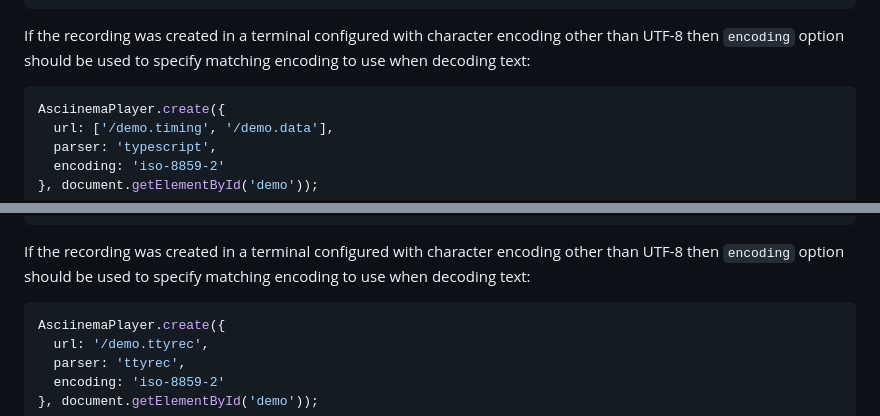
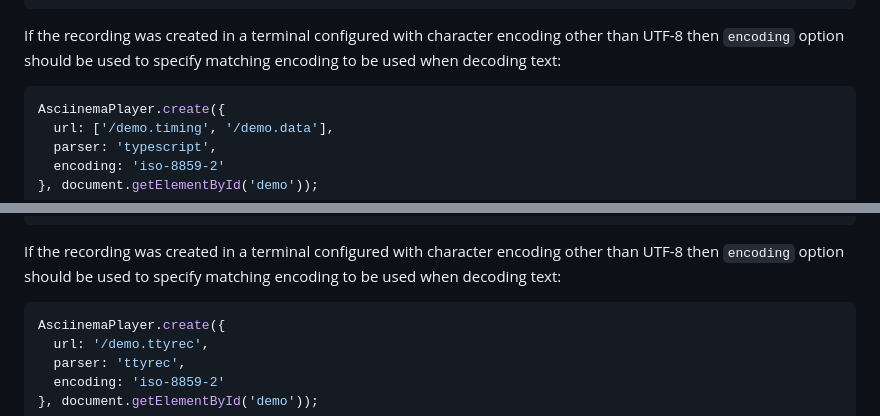
Before and after one commit to asciinema/asciinema-player, a Markdown page: src/parser/README.md, 2 parts joined by grey strips. GitHub-like rendering.

Commit message:
Improve doc wording

````diff
--- a/src/parser/README.md
+++ b/src/parser/README.md
@@ -94,7 +94,7 @@ AsciinemaPlayer.create({
 
 If the recording was created in a terminal configured with character encoding
 other than UTF-8 then `encoding` option should be used to specify matching
-encoding to use when decoding text:
+encoding to be used when decoding text:
 
 ```javascript
 AsciinemaPlayer.create({
@@ -129,7 +129,7 @@ AsciinemaPlayer.create({
 
 If the recording was created in a terminal configured with character encoding
 other than UTF-8 then `encoding` option should be used to specify matching
-encoding to use when decoding text:
+encoding to be used when decoding text:
 
 ```javascript
 AsciinemaPlayer.create({
````
